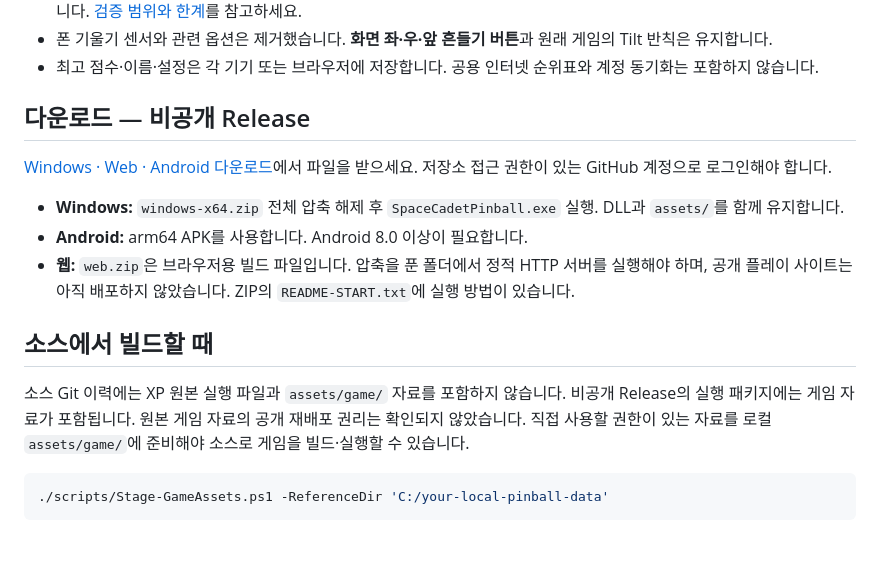
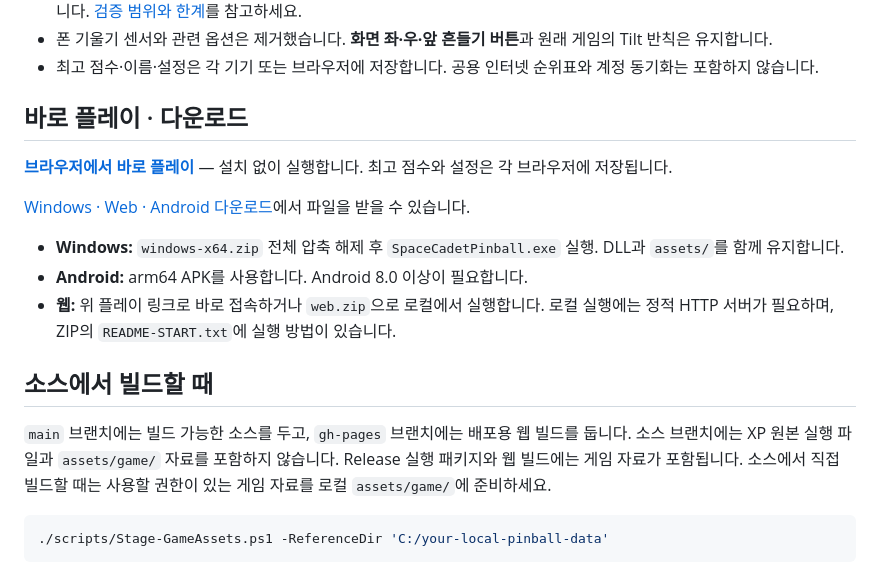
Before and after one commit to fullmetalsonic/space-cadet-pinball, a Markdown page: README.md, the part around the change. GitHub-like rendering; blank space fills up the shorter version.

Commit message:
Link public web game and platform downloads

````diff
--- a/README.md
+++ b/README.md
@@ -9,17 +9,19 @@ Windows XP의 **3D 핀볼: Space Cadet**을 현대 Windows, 브라우저, Androi
 - 폰 기울기 센서와 관련 옵션은 제거했습니다. **화면 좌·우·앞 흔들기 버튼**과 원래 게임의 Tilt 반칙은 유지합니다.
 - 최고 점수·이름·설정은 각 기기 또는 브라우저에 저장합니다. 공용 인터넷 순위표와 계정 동기화는 포함하지 않습니다.
 
-## 다운로드 — 비공개 Release
+## 바로 플레이 · 다운로드
 
-[Windows · Web · Android 다운로드](https://github.com/fullmetalsonic/space-cadet-pinball/releases/tag/v0.1.0-preview.1)에서 파일을 받으세요. 저장소 접근 권한이 있는 GitHub 계정으로 로그인해야 합니다.
+**[브라우저에서 바로 플레이](https://fullmetalsonic.github.io/space-cadet-pinball/)** — 설치 없이 실행합니다. 최고 점수와 설정은 각 브라우저에 저장됩니다.
+
+[Windows · Web · Android 다운로드](https://github.com/fullmetalsonic/space-cadet-pinball/releases/tag/v0.1.0-preview.1)에서 파일을 받을 수 있습니다.
 
 - **Windows:** `windows-x64.zip` 전체 압축 해제 후 `SpaceCadetPinball.exe` 실행. DLL과 `assets/`를 함께 유지합니다.
 - **Android:** arm64 APK를 사용합니다. Android 8.0 이상이 필요합니다.
-- **웹:** `web.zip`은 브라우저용 빌드 파일입니다. 압축을 푼 폴더에서 정적 HTTP 서버를 실행해야 하며, 공개 플레이 사이트는 아직 배포하지 않았습니다. ZIP의 `README-START.txt`에 실행 방법이 있습니다.
+- **웹:** 위 플레이 링크로 바로 접속하거나 `web.zip`으로 로컬에서 실행합니다. 로컬 실행에는 정적 HTTP 서버가 필요하며, ZIP의 `README-START.txt`에 실행 방법이 있습니다.
 
 ## 소스에서 빌드할 때
 
-소스 Git 이력에는 XP 원본 실행 파일과 `assets/game/` 자료를 포함하지 않습니다. 비공개 Release의 실행 패키지에는 게임 자료가 포함됩니다. 원본 게임 자료의 공개 재배포 권리는 확인되지 않았습니다. 직접 사용할 권한이 있는 자료를 로컬 `assets/game/`에 준비해야 소스로 게임을 빌드·실행할 수 있습니다.
+`main` 브랜치에는 빌드 가능한 소스를 두고, `gh-pages` 브랜치에는 배포용 웹 빌드를 둡니다. 소스 브랜치에는 XP 원본 실행 파일과 `assets/game/` 자료를 포함하지 않습니다. Release 실행 패키지와 웹 빌드에는 게임 자료가 포함됩니다. 소스에서 직접 빌드할 때는 사용할 권한이 있는 게임 자료를 로컬 `assets/game/`에 준비하세요.
 
 ```powershell
 ./scripts/Stage-GameAssets.ps1 -ReferenceDir 'C:/your-local-pinball-data'
````
